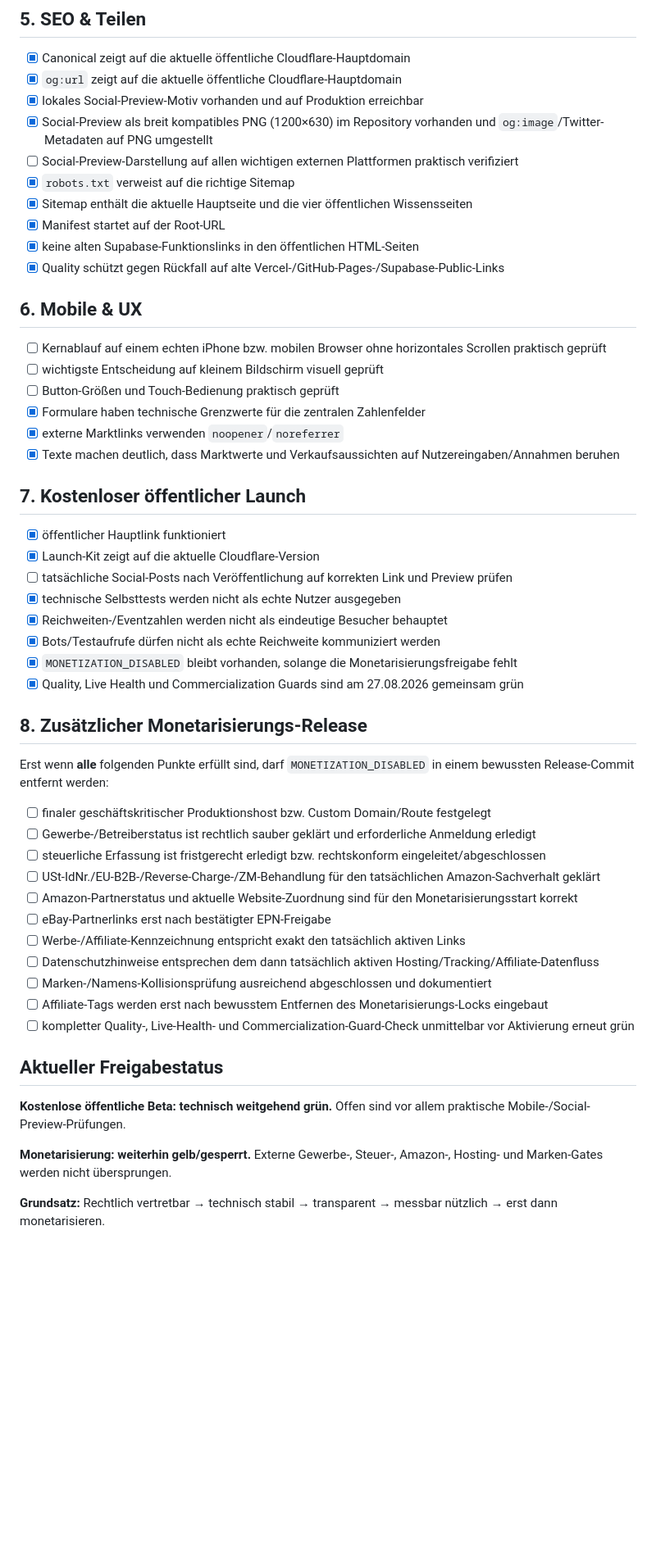
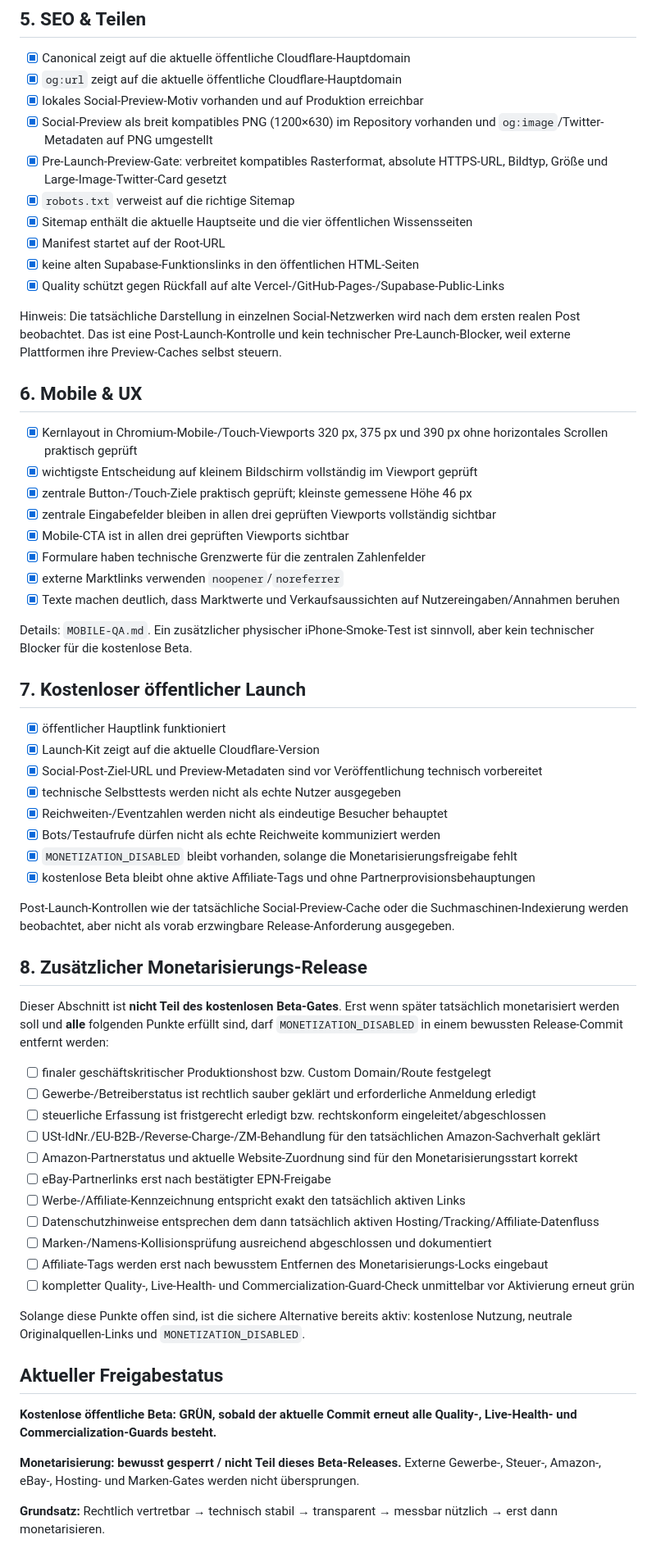
Before and after one commit to nidalomes-ai/DealFaz, a Markdown page: RELEASE-CHECKLIST.md, the part around one of its changes. Shown at 82% size. Rendered like a GitHub page; blank space fills up the shorter version.

Commit message:
Complete mobile beta gate and separate post-launch checks

```diff
--- a/RELEASE-CHECKLIST.md
+++ b/RELEASE-CHECKLIST.md
@@ -54,36 +54,44 @@ Legende: `[x]` ist durch Repository-, CI- oder Live-Prüfung nachgewiesen. `[ ]`
 - [x] `og:url` zeigt auf die aktuelle öffentliche Cloudflare-Hauptdomain
 - [x] lokales Social-Preview-Motiv vorhanden und auf Produktion erreichbar
 - [x] Social-Preview als breit kompatibles PNG (1200×630) im Repository vorhanden und `og:image`/Twitter-Metadaten auf PNG umgestellt
-- [ ] Social-Preview-Darstellung auf allen wichtigen externen Plattformen praktisch verifiziert
+- [x] Pre-Launch-Preview-Gate: verbreitet kompatibles Rasterformat, absolute HTTPS-URL, Bildtyp, Größe und Large-Image-Twitter-Card gesetzt
 - [x] `robots.txt` verweist auf die richtige Sitemap
 - [x] Sitemap enthält die aktuelle Hauptseite und die vier öffentlichen Wissensseiten
 - [x] Manifest startet auf der Root-URL
 - [x] keine alten Supabase-Funktionslinks in den öffentlichen HTML-Seiten
 - [x] Quality schützt gegen Rückfall auf alte Vercel-/GitHub-Pages-/Supabase-Public-Links
 
+Hinweis: Die tatsächliche Darstellung in einzelnen Social-Netzwerken wird nach dem ersten realen Post beobachtet. Das ist eine Post-Launch-Kontrolle und kein technischer Pre-Launch-Blocker, weil externe Plattformen ihre Preview-Caches selbst steuern.
+
 ## 6. Mobile & UX
 
-- [ ] Kernablauf auf einem echten iPhone bzw. mobilen Browser ohne horizontales Scrollen praktisch geprüft
-- [ ] wichtigste Entscheidung auf kleinem Bildschirm visuell geprüft
-- [ ] Button-Größen und Touch-Bedienung praktisch geprüft
+- [x] Kernlayout in Chromium-Mobile-/Touch-Viewports 320 px, 375 px und 390 px ohne horizontales Scrollen praktisch geprüft
+- [x] wichtigste Entscheidung auf kleinem Bildschirm vollständig im Viewport geprüft
+- [x] zentrale Button-/Touch-Ziele praktisch geprüft; kleinste gemessene Höhe 46 px
+- [x] zentrale Eingabefelder bleiben in allen drei geprüften Viewports vollständig sichtbar
+- [x] Mobile-CTA ist in allen drei geprüften Viewports sichtbar
 - [x] Formulare haben technische Grenzwerte für die zentralen Zahlenfelder
 - [x] externe Marktlinks verwenden `noopener`/`noreferrer`
 - [x] Texte machen deutlich, dass Marktwerte und Verkaufsaussichten auf Nutzereingaben/Annahmen beruhen
+
+Details: `MOBILE-QA.md`. Ein zusätzlicher physischer iPhone-Smoke-Test ist sinnvoll, aber kein technischer Blocker für die kostenlose Beta.
 
 ## 7. Kostenloser öffentlicher Launch
 
 - [x] öffentlicher Hauptlink funktioniert
 - [x] Launch-Kit zeigt auf die aktuelle Cloudflare-Version
-- [ ] tatsächliche Social-Posts nach Veröffentlichung auf korrekten Link und Preview prüfen
+- [x] Social-Post-Ziel-URL und Preview-Metadaten sind vor Veröffentlichung technisch vorbereitet
 - [x] technische Selbsttests werden nicht als echte Nutzer ausgegeben
 - [x] Reichweiten-/Eventzahlen werden nicht als eindeutige Besucher behauptet
 - [x] Bots/Testaufrufe dürfen nicht als echte Reichweite kommuniziert werden
 - [x] `MONETIZATION_DISABLED` bleibt vorhanden, solange die Monetarisierungsfreigabe fehlt
-- [x] Quality, Live Health und Commercialization Guards sind am 27.08.2026 gemeinsam grün
+- [x] kostenlose Beta bleibt ohne aktive Affiliate-Tags und ohne Partnerprovisionsbehauptungen
+
+Post-Launch-Kontrollen wie der tatsächliche Social-Preview-Cache oder die Suchmaschinen-Indexierung werden beobachtet, aber nicht als vorab erzwingbare Release-Anforderung ausgegeben.
 
 ## 8. Zusätzlicher Monetarisierungs-Release
 
-Erst wenn **alle** folgenden Punkte erfüllt sind, darf `MONETIZATION_DISABLED` in einem bewussten Release-Commit entfernt werden:
+Dieser Abschnitt ist **nicht Teil des kostenlosen Beta-Gates**. Erst wenn später tatsächlich monetarisiert werden soll und **alle** folgenden Punkte erfüllt sind, darf `MONETIZATION_DISABLED` in einem bewussten Release-Commit entfernt werden:
 
 - [ ] finaler geschäftskritischer Produktionshost bzw. Custom Domain/Route festgelegt
 - [ ] Gewerbe-/Betreiberstatus ist rechtlich sauber geklärt und erforderliche Anmeldung erledigt
@@ -97,10 +105,12 @@ Erst wenn **alle** folgenden Punkte erfüllt sind, darf `MONETIZATION_DISABLED`
 - [ ] Affiliate-Tags werden erst nach bewusstem Entfernen des Monetarisierungs-Locks eingebaut
 - [ ] kompletter Quality-, Live-Health- und Commercialization-Guard-Check unmittelbar vor Aktivierung erneut grün
 
+Solange diese Punkte offen sind, ist die sichere Alternative bereits aktiv: kostenlose Nutzung, neutrale Originalquellen-Links und `MONETIZATION_DISABLED`.
+
 ## Aktueller Freigabestatus
 
-**Kostenlose öffentliche Beta: technisch weitgehend grün.** Offen sind vor allem praktische Mobile-/Social-Preview-Prüfungen.
+**Kostenlose öffentliche Beta: GRÜN, sobald der aktuelle Commit erneut alle Quality-, Live-Health- und Commercialization-Guards besteht.**
 
-**Monetarisierung: weiterhin gelb/gesperrt.** Externe Gewerbe-, Steuer-, Amazon-, Hosting- und Marken-Gates werden nicht übersprungen.
+**Monetarisierung: bewusst gesperrt / nicht Teil dieses Beta-Releases.** Externe Gewerbe-, Steuer-, Amazon-, eBay-, Hosting- und Marken-Gates werden nicht übersprungen.
 
 **Grundsatz:** Rechtlich vertretbar → technisch stabil → transparent → messbar nützlich → erst dann monetarisieren.
```
Also changed, not shown: other parts of RELEASE-CHECKLIST.md (+1 -1 lines).
